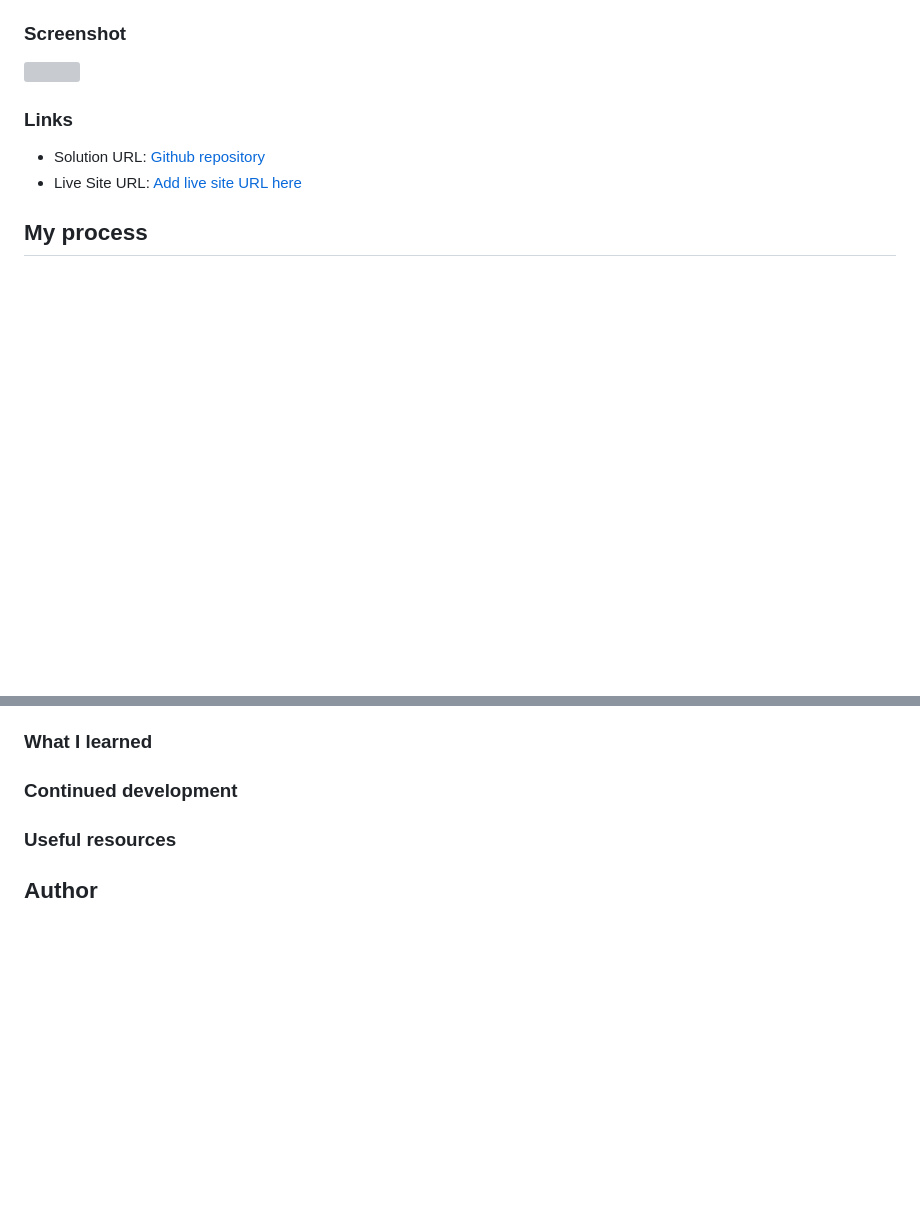
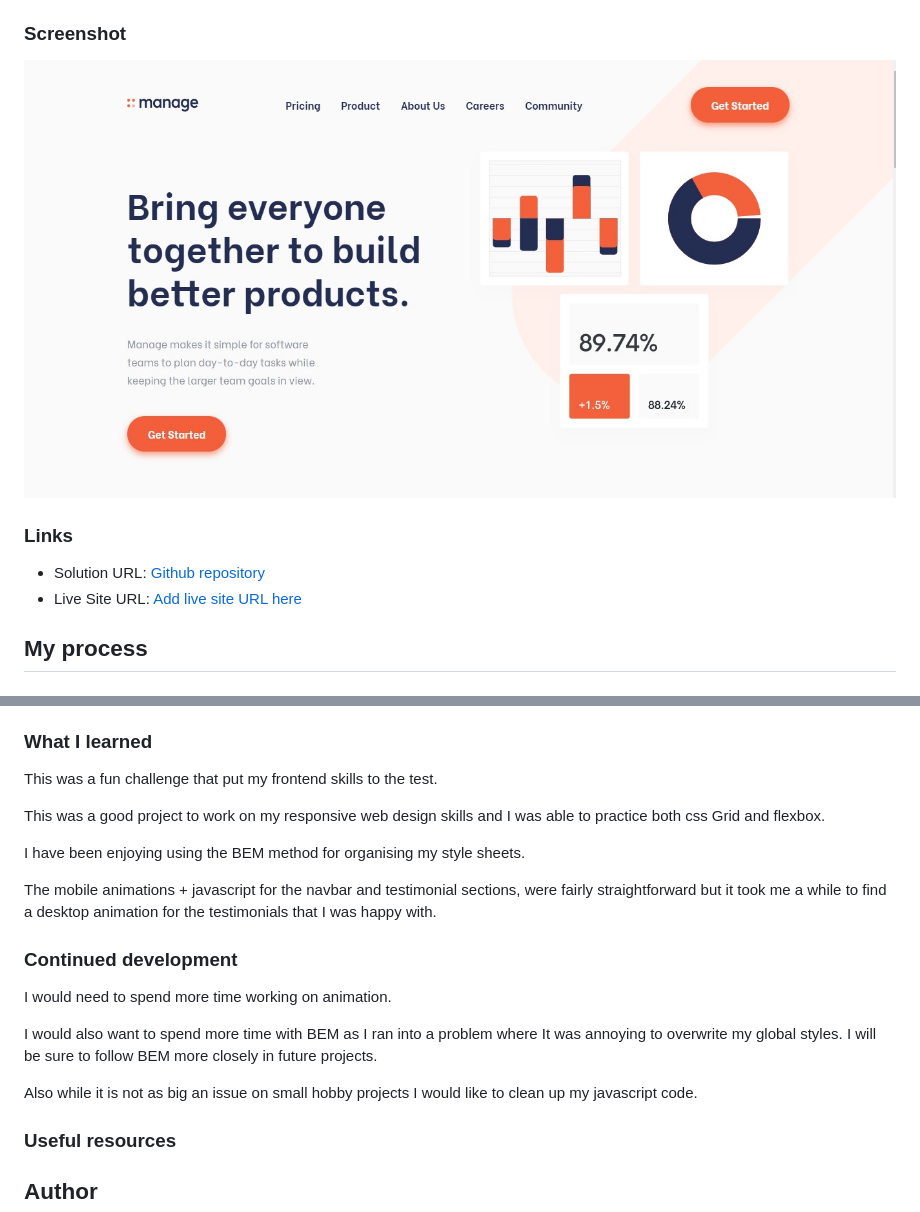
Before and after one commit to Dantedavidson/Manage-landing-page, a Markdown page: README.md, 2 parts joined by grey strips. Drawn GitHub-style; pictures changed too: images/screenshot.jpg (added); blank space fills up the shorter version; grey boxes are pictures that could not be loaded.

Commit message:
screen shot added

```diff
--- a/README.md
+++ b/README.md
@@ -31,7 +31,7 @@ Users should be able to:
 
 ### Screenshot
 
-![](./screenshot.jpg)
+![](./images/screenshot.jpg)
 
 ### Links
 
@@ -51,7 +51,21 @@ Users should be able to:
 
 ### What I learned
 
+This was a fun challenge that put my frontend skills to the test.
+
+This was a good project to work on my responsive web design skills and I was able to practice both css Grid and flexbox.
+
+I have been enjoying using the BEM method for organising my style sheets.
+
+The mobile animations + javascript for the navbar and testimonial sections, were fairly straightforward but it took me a while to find a desktop animation for the testimonials that I was happy with.
+
 ### Continued development
+
+I would need to spend more time working on animation.
+
+I would also want to spend more time with BEM as I ran into a problem where It was annoying to overwrite my global styles. I will be sure to follow BEM more closely in future projects.
+
+Also while it is not as big an issue on small hobby projects I would like to clean up my javascript code.
 
 ### Useful resources
 
```
Also changed, not shown: 7 other files.
